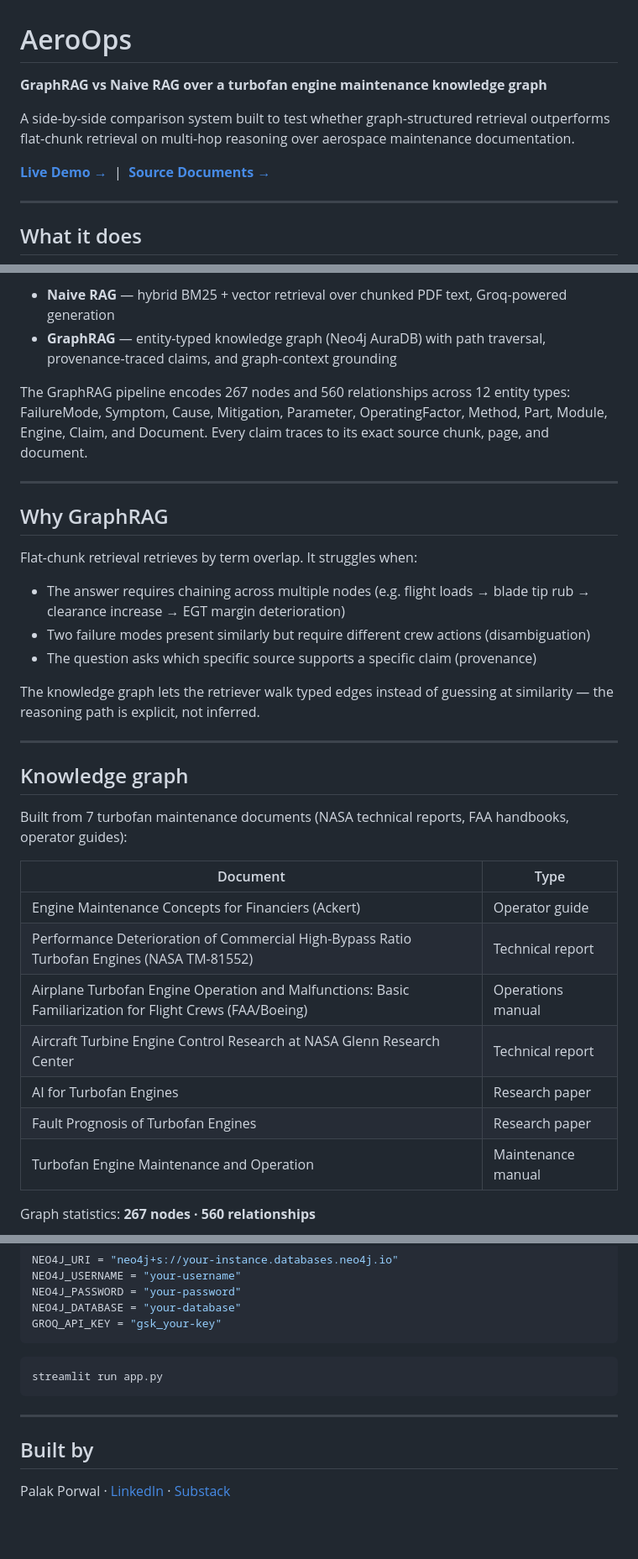
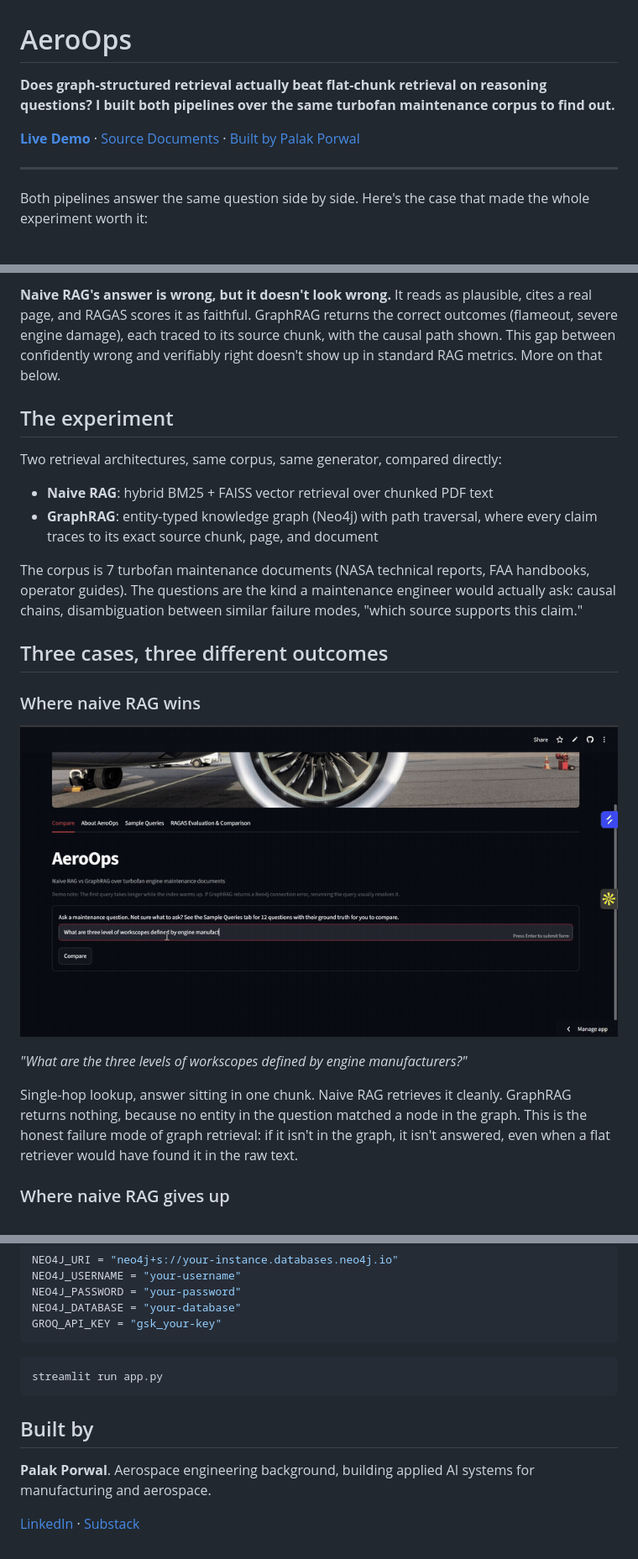
Before and after one commit to palakpwl07/AeroOps, a Markdown page: README.md, 3 parts joined by grey strips. Shown at 84% size. GitHub-like rendering; blank space fills up the shorter version.

````diff
--- a/README.md
+++ b/README.md
@@ -1,12 +1,10 @@
 # AeroOps
 
-**GraphRAG vs Naive RAG over a turbofan engine maintenance knowledge graph**
+**Does graph-structured retrieval actually beat flat-chunk retrieval on reasoning questions? I built both pipelines over the same turbofan maintenance corpus to find out.**
 
-A side-by-side comparison system built to test whether graph-structured retrieval outperforms flat-chunk retrieval on multi-hop reasoning over aerospace maintenance documentation.
-
-[**Live Demo →**](https://aeroops.streamlit.app) &nbsp;|&nbsp; [**Source Documents →**](https://drive.google.com/drive/folders/1masPUYiArHj2LrOGIkWn1O7S2pmQc_C4?usp=sharing)
+[**Live Demo**](https://aeroopsrag.streamlit.app) · [Source Documents](#knowledge-graph) · [Built by Palak Porwal](#built-by)
 
 ---
 
-## What it does
+Both pipelines answer the same question side by side. Here's the case that made the whole experiment worth it:
 
@@ -14,35 +12,24 @@ AeroOps answers turbofan engine maintenance questions using two retrieval archit
 
-- **Naive RAG** — hybrid BM25 + vector retrieval over chunked PDF text, Groq-powered generation
-- **GraphRAG** — entity-typed knowledge graph (Neo4j AuraDB) with path traversal, provenance-traced claims, and graph-context grounding
+**Naive RAG's answer is wrong, but it doesn't look wrong.** It reads as plausible, cites a real page, and RAGAS scores it as faithful. GraphRAG returns the correct outcomes (flameout, severe engine damage), each traced to its source chunk, with the causal path shown. This gap between confidently wrong and verifiably right doesn't show up in standard RAG metrics. More on that below.
 
-The GraphRAG pipeline encodes 267 nodes and 560 relationships across 12 entity types: FailureMode, Symptom, Cause, Mitigation, Parameter, OperatingFactor, Method, Part, Module, Engine, Claim, and Document. Every claim traces to its exact source chunk, page, and document.
+## The experiment
 
----
+Two retrieval architectures, same corpus, same generator, compared directly:
 
-## Why GraphRAG
+- **Naive RAG**: hybrid BM25 + FAISS vector retrieval over chunked PDF text
+- **GraphRAG**: entity-typed knowledge graph (Neo4j) with path traversal, where every claim traces to its exact source chunk, page, and document
 
-Flat-chunk retrieval retrieves by term overlap. It struggles when:
-- The answer requires chaining across multiple nodes (e.g. flight loads → blade tip rub → clearance increase → EGT margin deterioration)
-- Two failure modes present similarly but require different crew actions (disambiguation)
-- The question asks which specific source supports a specific claim (provenance)
+The corpus is 7 turbofan maintenance documents (NASA technical reports, FAA handbooks, operator guides). The questions are the kind a maintenance engineer would actually ask: causal chains, disambiguation between similar failure modes, "which source supports this claim."
 
-The knowledge graph lets the retriever walk typed edges instead of guessing at similarity — the reasoning path is explicit, not inferred.
+## Three cases, three different outcomes
 
----
+### Where naive RAG wins
 
-## Knowledge graph
+![Naive RAG correct, GraphRAG refuses](assests/01_naive_correct_graph_refuses.gif)
 
-Built from 7 turbofan maintenance documents (NASA technical reports, FAA handbooks, operator guides):
+*"What are the three levels of workscopes defined by engine manufacturers?"*
 
-| Document | Type |
-|---|---|
-| Engine Maintenance Concepts for Financiers (Ackert) | Operator guide |
-| Performance Deterioration of Commercial High-Bypass Ratio Turbofan Engines (NASA TM-81552) | Technical report |
-| Airplane Turbofan Engine Operation and Malfunctions: Basic Familiarization for Flight Crews (FAA/Boeing) | Operations manual |
-| Aircraft Turbine Engine Control Research at NASA Glenn Research Center | Technical report |
-| AI for Turbofan Engines | Research paper |
-| Fault Prognosis of Turbofan Engines | Research paper |
-| Turbofan Engine Maintenance and Operation | Maintenance manual |
+Single-hop lookup, answer sitting in one chunk. Naive RAG retrieves it cleanly. GraphRAG returns nothing, because no entity in the question matched a node in the graph. This is the honest failure mode of graph retrieval: if it isn't in the graph, it isn't answered, even when a flat retriever would have found it in the raw text.
 
-Graph statistics: **267 nodes · 560 relationships**
+### Where naive RAG gives up
 
@@ -121,8 +145,8 @@ GROQ_API_KEY = "gsk_your-key"
 streamlit run app.py
 ```
 
----
-
 ## Built by
 
-Palak Porwal · [LinkedIn](https://www.linkedin.com/in/palakporwal) · [Substack](https://palakporwal.substack.com)
+**Palak Porwal**. Aerospace engineering background, building applied AI systems for manufacturing and aerospace.
+
+[LinkedIn](https://www.linkedin.com/in/palakporwal) · [Substack](https://substack.com)
````
Also changed, not shown: other parts of README.md (+51 -14 lines).
